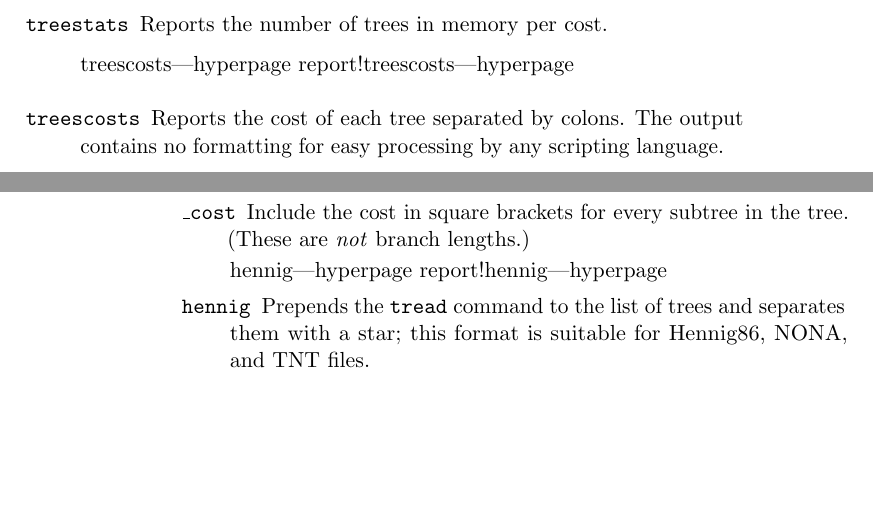
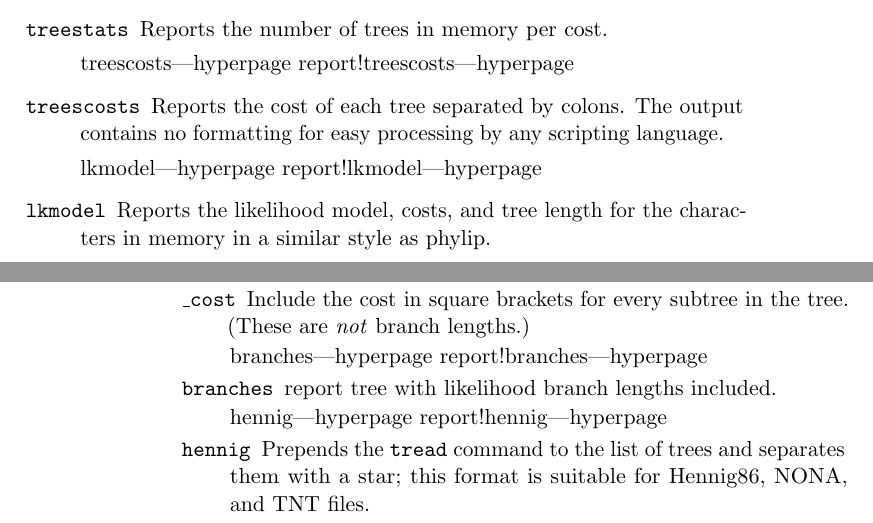
Before and after one commit to amnh/poy5, a LaTeX thesis (src/doc/commands.tex, which reads src/doc/allcommands.tex): two parts of pages 99 and 102 of 190, joined at a grey line, cut so that both start at the same text, the shorter picture padded with empty space. Compiled offline with pdfLaTeX; a LaTeX package or settings file that is missing is left out.

Commit message:
Added doc for likelihood report commands

```diff
--- a/src/doc/allcommands.tex
+++ b/src/doc/allcommands.tex
@@ -1604,6 +1604,11 @@
                 language.}
                 {}
 
+            \argumentdefinition{lkmodel}{}
+                {Reports the likelihood model, costs, and tree length for the
+                characters in memory in a similar style as phylip.}
+                {}
+
 		\end{argumentgroup}
 
 		\begin{argumentgroup}{Trees}
@@ -1758,6 +1763,10 @@
                         {Include the cost in square brackets for every subtree in the tree. (These
                         are \emph{not} branch lengths.)}
                         {cost}
+
+                    \argumentdefinition{branches}{}
+                        {report tree with likelihood branch lengths included.}
+                        {}
 
                     \argumentdefinition{hennig}{}
                         {Prepends the \poycommand{tread} command to the list of
```
